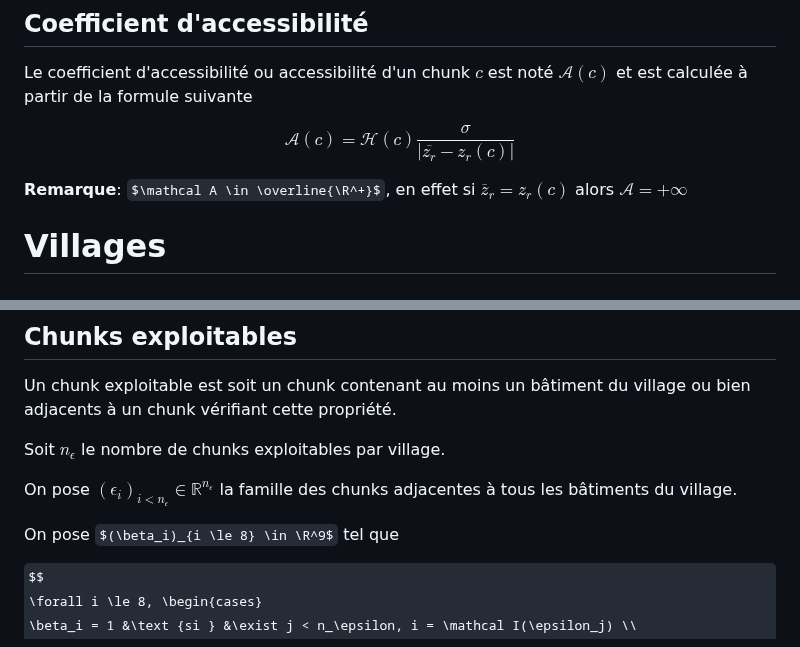
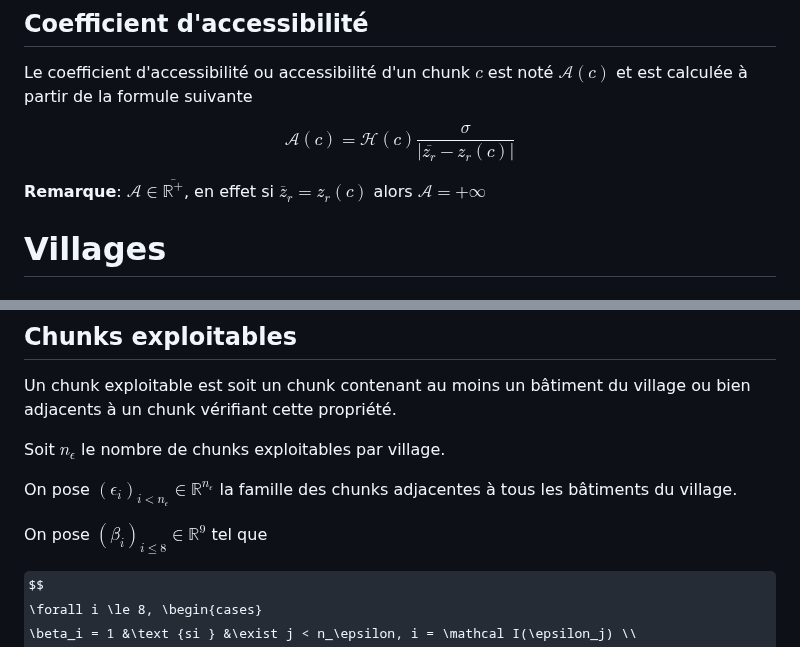
Before and after one commit to chipseater/TIPE, a Markdown page: README.md, 2 parts joined by grey strips. Drawn GitHub-style; some formulas as TeX source.

Commit message:
[README] Fixed the \R symbols

```diff
--- a/README.md
+++ b/README.md
@@ -87,7 +87,7 @@ Le coefficient d'accessibilité ou accessibilité d'un chunk $c$ est noté $\mat
 
 $$\mathcal{A}(c) = \mathcal{H}(c) \frac{\sigma}{|\overline{z_r} - z_r(c)|}$$
 
-**Remarque**: $\mathcal A \in \overline{\R^+}$, en effet si $\overline z_r = z_r(c)$ alors $\mathcal A = +\infty$
+**Remarque**: $\mathcal A \in \overline{\mathbb{R}^+}$, en effet si $\overline z_r = z_r(c)$ alors $\mathcal A = +\infty$
 
 # Villages
 
@@ -117,7 +117,7 @@ Soit $n_\epsilon$ le nombre de chunks exploitables par village.
 
 On pose $(\epsilon_i)_{i < n_\epsilon} \in \mathbb{R}^{n_\epsilon}$ la famille des chunks adjacentes à tous les bâtiments du village.
 
-On pose $(\beta_i)_{i \le 8} \in \R^9$ tel que
+On pose $(\beta_i)_{i \le 8} \in \mathbb{R}^9$ tel que
 
 $$
     \forall i \le 8, \begin{cases}
```
